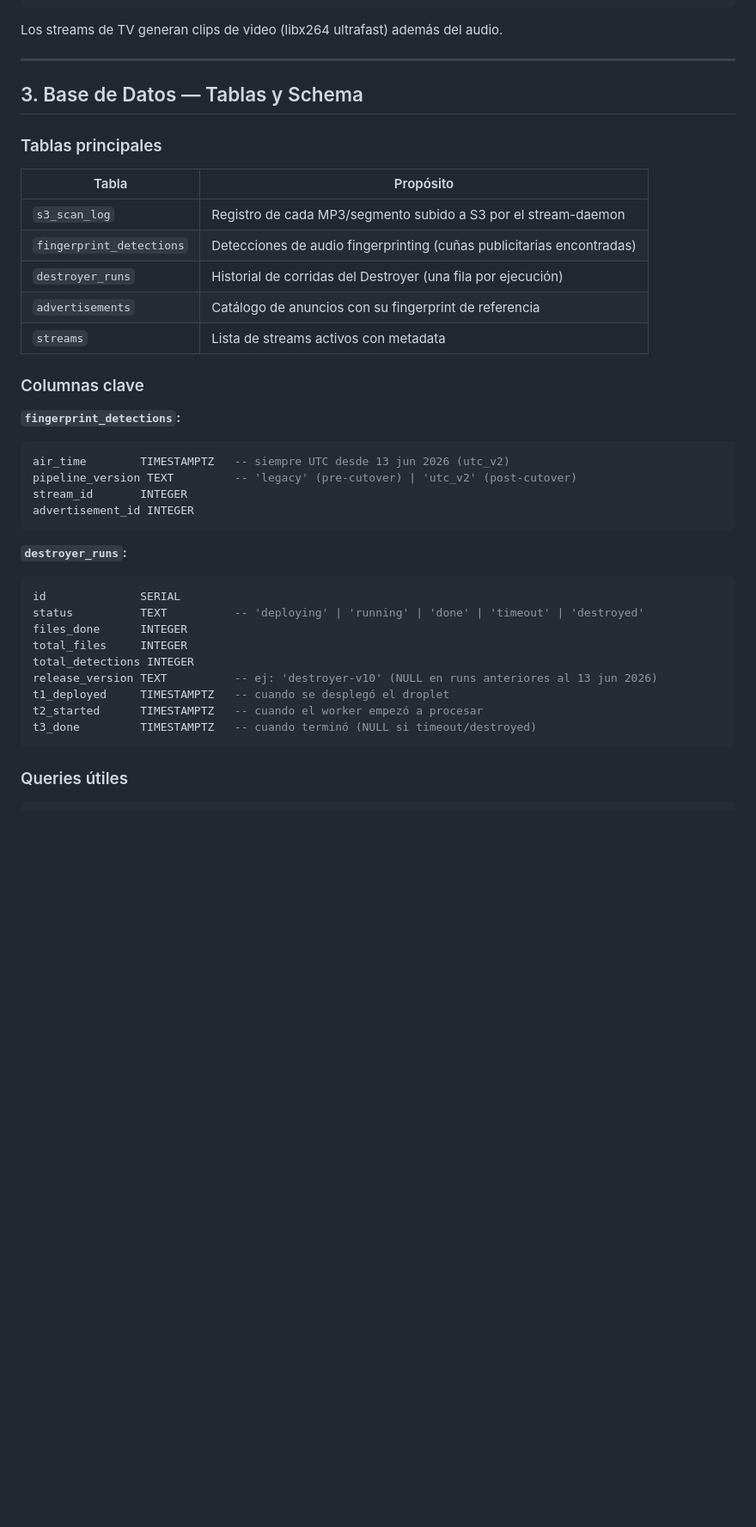
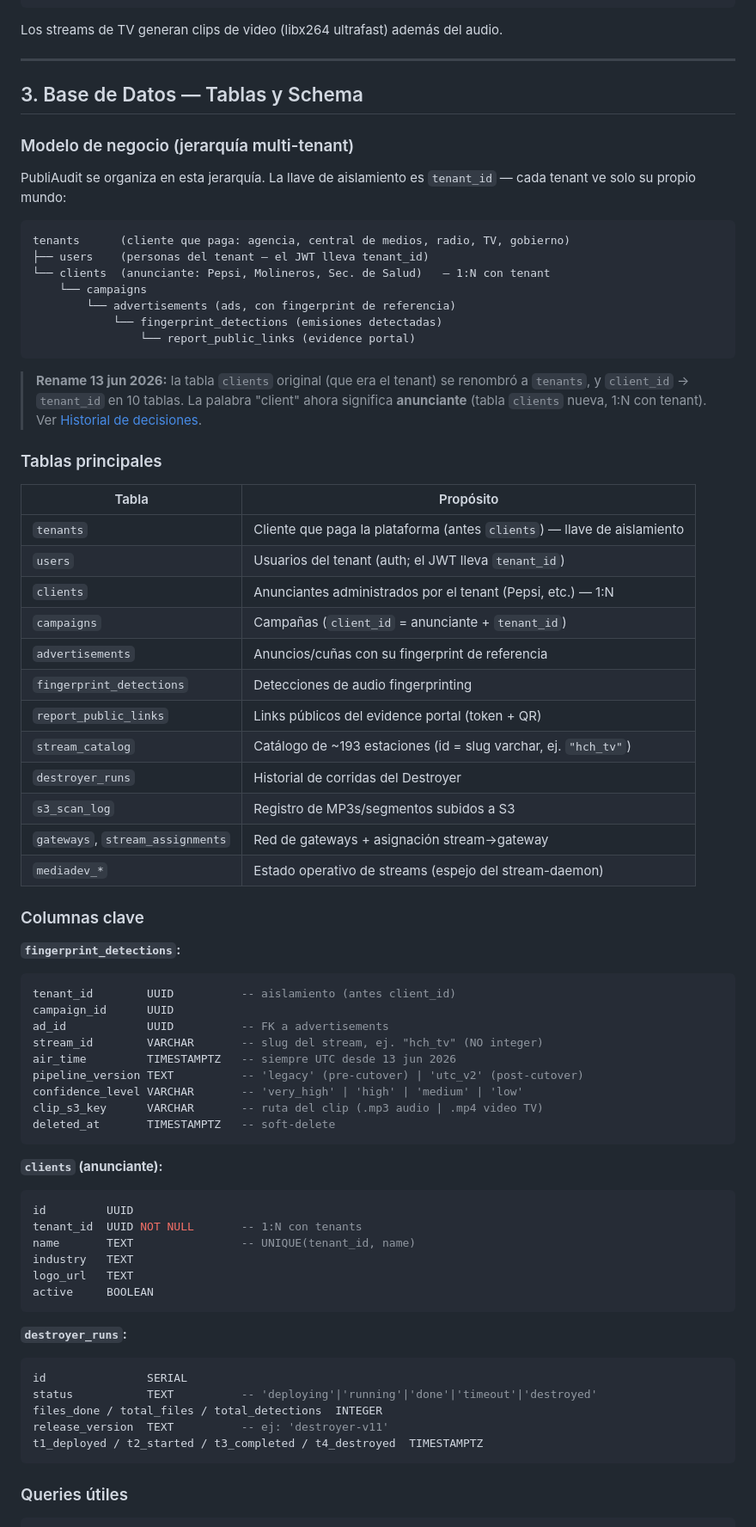
Before and after one commit to gchiham/MediaDEV-Honduras, a Markdown page: live_mediaDEV.md, the part around one of its changes. Shown at 86% size. Drawn GitHub-style; blank space fills up the shorter version.

Commit message:
docs(live): modelo tenant→client(anunciante)→campaign→ad + correcciones de schema
- Agrega jerarquía multi-tenant y tabla clients (anunciante, 1:N con tenant)
- Documenta el rename clients→tenants / client_id→tenant_id (13 jun 2026)
- Corrige schema real: stream_id es VARCHAR (slug), ad_id es UUID (no advertisement_id INTEGER)
- Agrega entrada de decisión técnica del modelo + endpoints del API de anunciantes
- Nota: sin pauta esperada vs real (solo se publica lo detectado)

Co-Authored-By: Claude Opus 4.8 (1M context) <noreply@anthropic.com>

````diff
--- a/live_mediaDEV.md
+++ b/live_mediaDEV.md
@@ -101,37 +101,71 @@ Los streams de TV generan clips de video (libx264 ultrafast) además del audio.
 
 ## 3. Base de Datos — Tablas y Schema
 
+### Modelo de negocio (jerarquía multi-tenant)
+
+PubliAudit se organiza en esta jerarquía. La llave de aislamiento es `tenant_id` — cada tenant ve solo su propio mundo:
+
+```
+tenants      (cliente que paga: agencia, central de medios, radio, TV, gobierno)
+├── users    (personas del tenant — el JWT lleva tenant_id)
+└── clients  (anunciante: Pepsi, Molineros, Sec. de Salud)   — 1:N con tenant
+    └── campaigns
+        └── advertisements (ads, con fingerprint de referencia)
+            └── fingerprint_detections (emisiones detectadas)
+                └── report_public_links (evidence portal)
+```
+
+> **Rename 13 jun 2026:** la tabla `clients` original (que era el tenant) se renombró a `tenants`, y `client_id` → `tenant_id` en 10 tablas. La palabra "client" ahora significa **anunciante** (tabla `clients` nueva, 1:N con tenant). Ver [Historial de decisiones](#9-historial-de-decisiones-técnicas).
+
 ### Tablas principales
 
 | Tabla | Propósito |
 |---|---|
-| `s3_scan_log` | Registro de cada MP3/segmento subido a S3 por el stream-daemon |
-| `fingerprint_detections` | Detecciones de audio fingerprinting (cuñas publicitarias encontradas) |
-| `destroyer_runs` | Historial de corridas del Destroyer (una fila por ejecución) |
-| `advertisements` | Catálogo de anuncios con su fingerprint de referencia |
-| `streams` | Lista de streams activos con metadata |
+| `tenants` | Cliente que paga la plataforma (antes `clients`) — llave de aislamiento |
+| `users` | Usuarios del tenant (auth; el JWT lleva `tenant_id`) |
+| `clients` | Anunciantes administrados por el tenant (Pepsi, etc.) — 1:N |
+| `campaigns` | Campañas (`client_id` = anunciante + `tenant_id`) |
+| `advertisements` | Anuncios/cuñas con su fingerprint de referencia |
+| `fingerprint_detections` | Detecciones de audio fingerprinting |
+| `report_public_links` | Links públicos del evidence portal (token + QR) |
+| `stream_catalog` | Catálogo de ~193 estaciones (id = slug varchar, ej. `"hch_tv"`) |
+| `destroyer_runs` | Historial de corridas del Destroyer |
+| `s3_scan_log` | Registro de MP3s/segmentos subidos a S3 |
+| `gateways`, `stream_assignments` | Red de gateways + asignación stream→gateway |
+| `mediadev_*` | Estado operativo de streams (espejo del stream-daemon) |
 
 ### Columnas clave
 
 **`fingerprint_detections`:**
 ```sql
-air_time        TIMESTAMPTZ   -- siempre UTC desde 13 jun 2026 (utc_v2)
-pipeline_version TEXT         -- 'legacy' (pre-cutover) | 'utc_v2' (post-cutover)
-stream_id       INTEGER
-advertisement_id INTEGER
+tenant_id        UUID          -- aislamiento (antes client_id)
+campaign_id      UUID
+ad_id            UUID          -- FK a advertisements
+stream_id        VARCHAR       -- slug del stream, ej. "hch_tv" (NO integer)
+air_time         TIMESTAMPTZ   -- siempre UTC desde 13 jun 2026
+pipeline_version TEXT          -- 'legacy' (pre-cutover) | 'utc_v2' (post-cutover)
+confidence_level VARCHAR       -- 'very_high' | 'high' | 'medium' | 'low'
+clip_s3_key      VARCHAR       -- ruta del clip (.mp3 audio | .mp4 video TV)
+deleted_at       TIMESTAMPTZ   -- soft-delete
+```
+
+**`clients` (anunciante):**
+```sql
+id         UUID
+tenant_id  UUID NOT NULL       -- 1:N con tenants
+name       TEXT                -- UNIQUE(tenant_id, name)
+industry   TEXT
+logo_url   TEXT
+active     BOOLEAN
 ```
 
 **`destroyer_runs`:**
 ```sql
-id              SERIAL
-status          TEXT          -- 'deploying' | 'running' | 'done' | 'timeout' | 'destroyed'
-files_done      INTEGER
-total_files     INTEGER
-total_detections INTEGER
-release_version TEXT          -- ej: 'destroyer-v10' (NULL en runs anteriores al 13 jun 2026)
-t1_deployed     TIMESTAMPTZ   -- cuando se desplegó el droplet
-t2_started      TIMESTAMPTZ   -- cuando el worker empezó a procesar
-t3_done         TIMESTAMPTZ   -- cuando terminó (NULL si timeout/destroyed)
+id               SERIAL
+status           TEXT          -- 'deploying'|'running'|'done'|'timeout'|'destroyed'
+files_done / total_files / total_detections  INTEGER
+release_version  TEXT          -- ej: 'destroyer-v11'
+t1_deployed / t2_started / t3_completed / t4_destroyed  TIMESTAMPTZ
 ```
 
 ### Queries útiles
````
Also changed, not shown: other parts of live_mediaDEV.md (+30 -14 lines).
